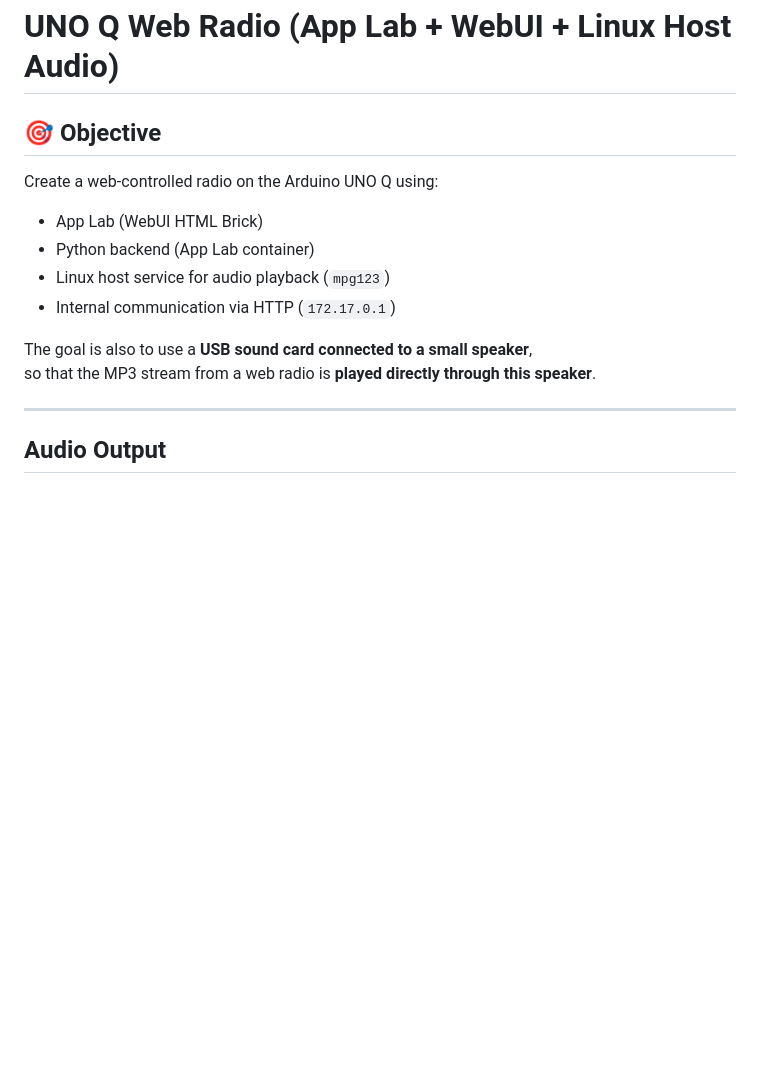
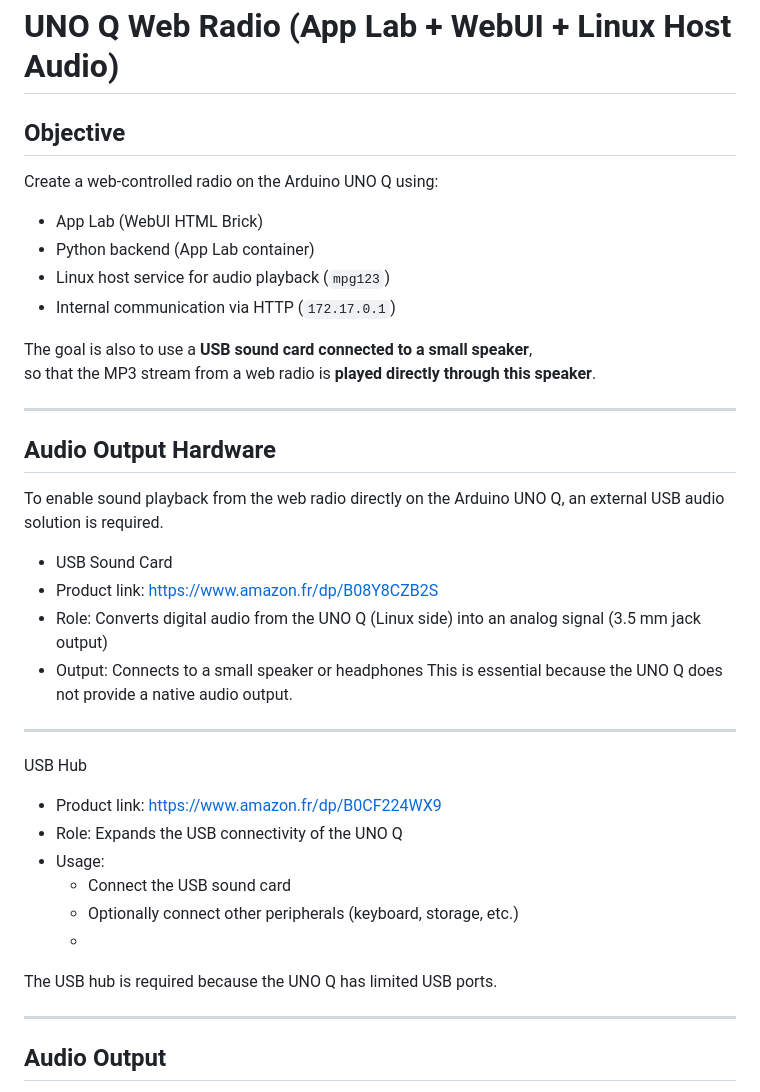
Before and after one commit to philippe86220/UNO-Q--WebRadio, a Markdown page: README.md, the part around the change. GitHub-like rendering; blank space fills up the shorter version.

```diff
--- a/README.md
+++ b/README.md
@@ -1,6 +1,6 @@
 # UNO Q Web Radio (App Lab + WebUI + Linux Host Audio)
 
-## 🎯 Objective
+## Objective
 
 Create a web-controlled radio on the Arduino UNO Q using:
 
@@ -11,6 +11,28 @@ Create a web-controlled radio on the Arduino UNO Q using:
 
 The goal is also to use a **USB sound card connected to a small speaker**,
 so that the MP3 stream from a web radio is **played directly through this speaker**.
+
+---
+
+## Audio Output Hardware
+
+To enable sound playback from the web radio directly on the Arduino UNO Q, an external USB audio solution is required.
+- USB Sound Card
+- Product link: https://www.amazon.fr/dp/B08Y8CZB2S
+- Role: Converts digital audio from the UNO Q (Linux side) into an analog signal (3.5 mm jack output)
+- Output: Connects to a small speaker or headphones
+This is essential because the UNO Q does not provide a native audio output.
+
+---
+
+USB Hub
+- Product link: https://www.amazon.fr/dp/B0CF224WX9
+- Role: Expands the USB connectivity of the UNO Q
+- Usage:
+  - Connect the USB sound card
+  - Optionally connect other peripherals (keyboard, storage, etc.)
+  -
+The USB hub is required because the UNO Q has limited USB ports.
 
 ---
 
```
